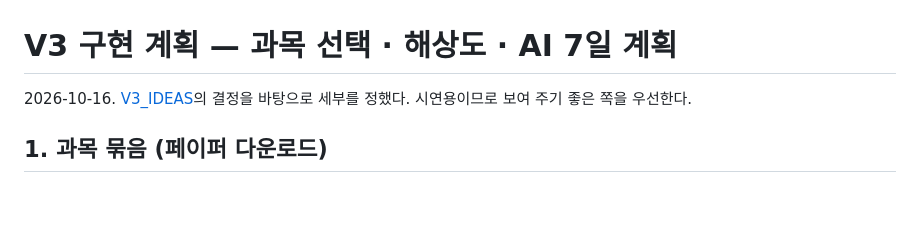
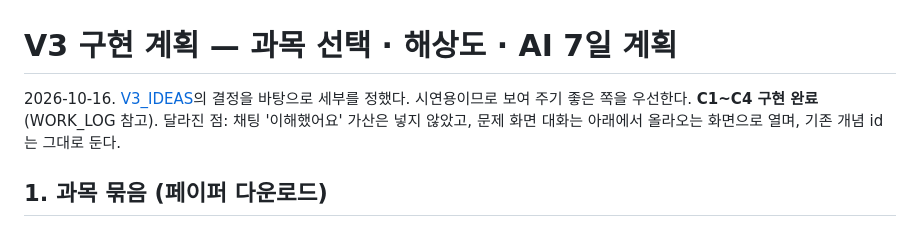
Before and after one commit to larklaon/N_Final_Project, a Markdown page: docs/PLAN_V3.md, the part around the change. GitHub-like rendering; blank space fills up the shorter version.

```diff
--- a/docs/PLAN_V3.md
+++ b/docs/PLAN_V3.md
@@ -1,6 +1,6 @@
 # V3 구현 계획 — 과목 선택 · 해상도 · AI 7일 계획
 
-2026-10-16. [V3_IDEAS](V3_IDEAS.md)의 결정을 바탕으로 세부를 정했다. 시연용이므로 보여 주기 좋은 쪽을 우선한다.
+2026-10-16. [V3_IDEAS](V3_IDEAS.md)의 결정을 바탕으로 세부를 정했다. 시연용이므로 보여 주기 좋은 쪽을 우선한다. **C1~C4 구현 완료**(WORK_LOG 참고). 달라진 점: 채팅 '이해했어요' 가산은 넣지 않았고, 문제 화면 대화는 아래에서 올라오는 화면으로 열며, 기존 개념 id는 그대로 둔다.
 
 ## 1. 과목 묶음 (페이퍼 다운로드)
 
```
Also changed, not shown: docs/V3_IDEAS.md (+1 -1 lines), docs/WORK_LOG.md (+9 -0 lines).
